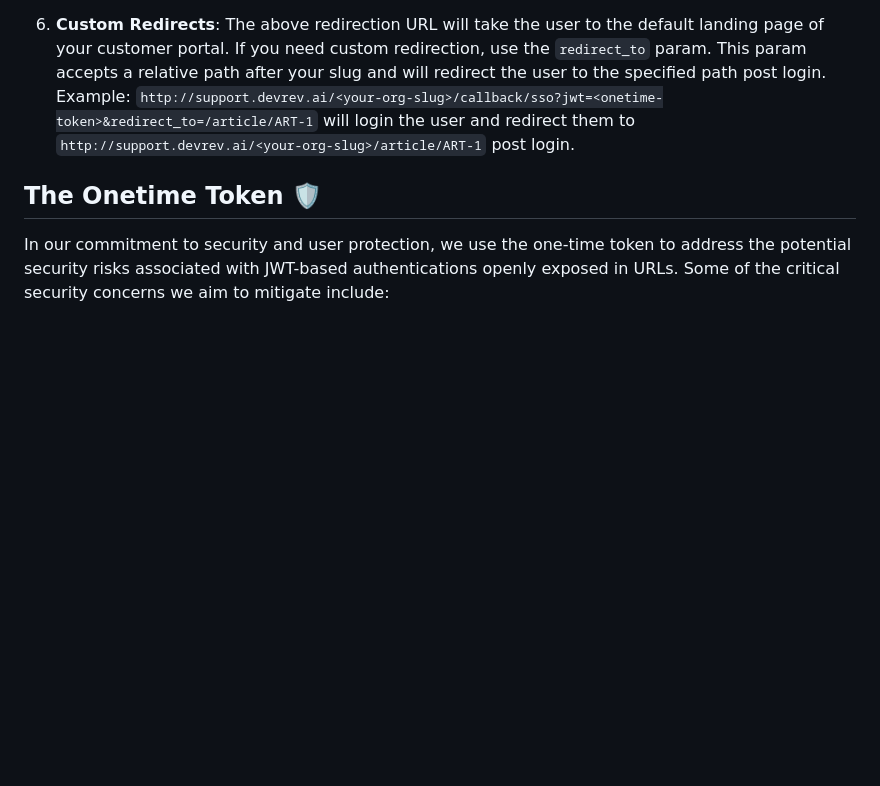
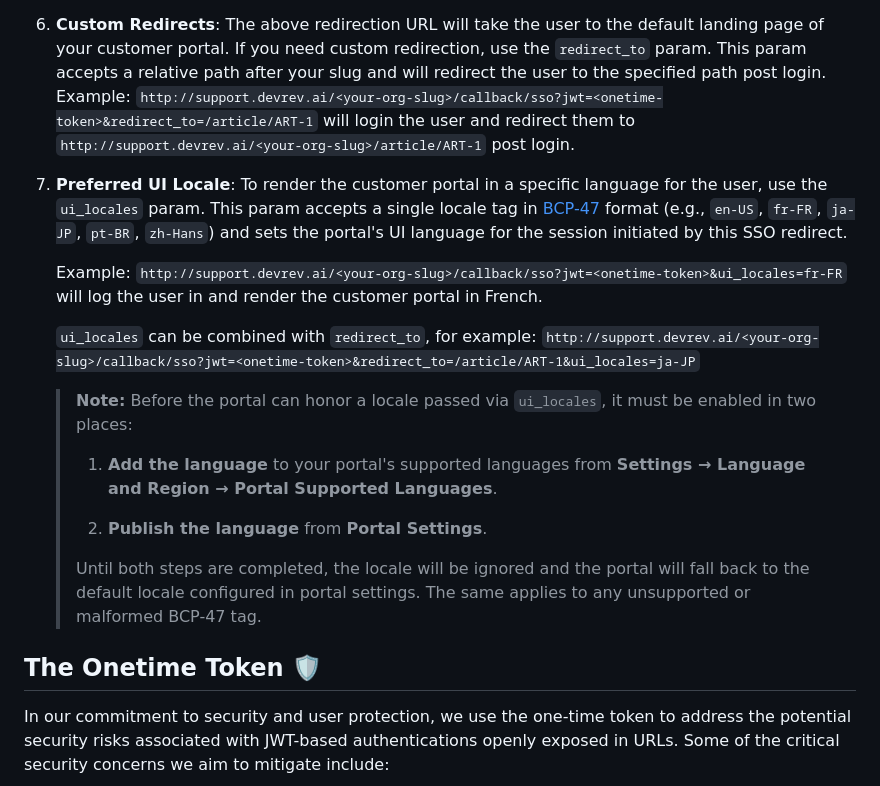
Before and after one commit to devrev/examples, a Markdown page: customer_portal_jwt_sso_login/README.md, the part around the change. GitHub-like rendering; blank space fills up the shorter version.

Commit message:
updated sso markdown example to include ui_locales param

```diff
--- a/customer_portal_jwt_sso_login/README.md
+++ b/customer_portal_jwt_sso_login/README.md
@@ -30,7 +30,22 @@ policies across their applications on DevRev.
    `http://support.devrev.ai/<your-org-slug>/callback/sso?jwt=<onetime-token>`
 
 6. **Custom Redirects**: The above redirection URL will take the user to the default landing page of your customer portal. If you need custom redirection, use the `redirect_to` param. This param accepts a relative path after your slug and will redirect the user to the specified path post login.
-Example: `http://support.devrev.ai/<your-org-slug>/callback/sso?jwt=<onetime-token>&redirect_to=/article/ART-1` will login the user and redirect them to  `http://support.devrev.ai/<your-org-slug>/article/ART-1` post login.
+   Example: `http://support.devrev.ai/<your-org-slug>/callback/sso?jwt=<onetime-token>&redirect_to=/article/ART-1` will login the user and redirect them to `http://support.devrev.ai/<your-org-slug>/article/ART-1` post login.
+
+7. **Preferred UI Locale**: To render the customer portal in a specific language for the user, use the `ui_locales` param. This param accepts a single locale tag in [BCP-47](https://www.rfc-editor.org/info/bcp47) format (e.g., `en-US`, `fr-FR`, `ja-JP`, `pt-BR`, `zh-Hans`) and sets the portal's UI language for the session initiated by this SSO redirect.
+
+   Example: `http://support.devrev.ai/<your-org-slug>/callback/sso?jwt=<onetime-token>&ui_locales=fr-FR` will log the user in and render the customer portal in French.
+
+   `ui_locales` can be combined with `redirect_to`, for example:
+   `http://support.devrev.ai/<your-org-slug>/callback/sso?jwt=<onetime-token>&redirect_to=/article/ART-1&ui_locales=ja-JP`
+
+    > **Note:** Before the portal can honor a locale passed via `ui_locales`, it must be enabled in two places:
+    >
+    > 1. **Add the language** to your portal's supported languages from **Settings → Language and Region → Portal Supported Languages**.
+    >
+    > 2. **Publish the language** from **Portal Settings**.
+    >
+    > Until both steps are completed, the locale will be ignored and the portal will fall back to the default locale configured in portal settings. The same applies to any unsupported or malformed BCP-47 tag.
 
 ## The Onetime Token 🛡️
 
```
